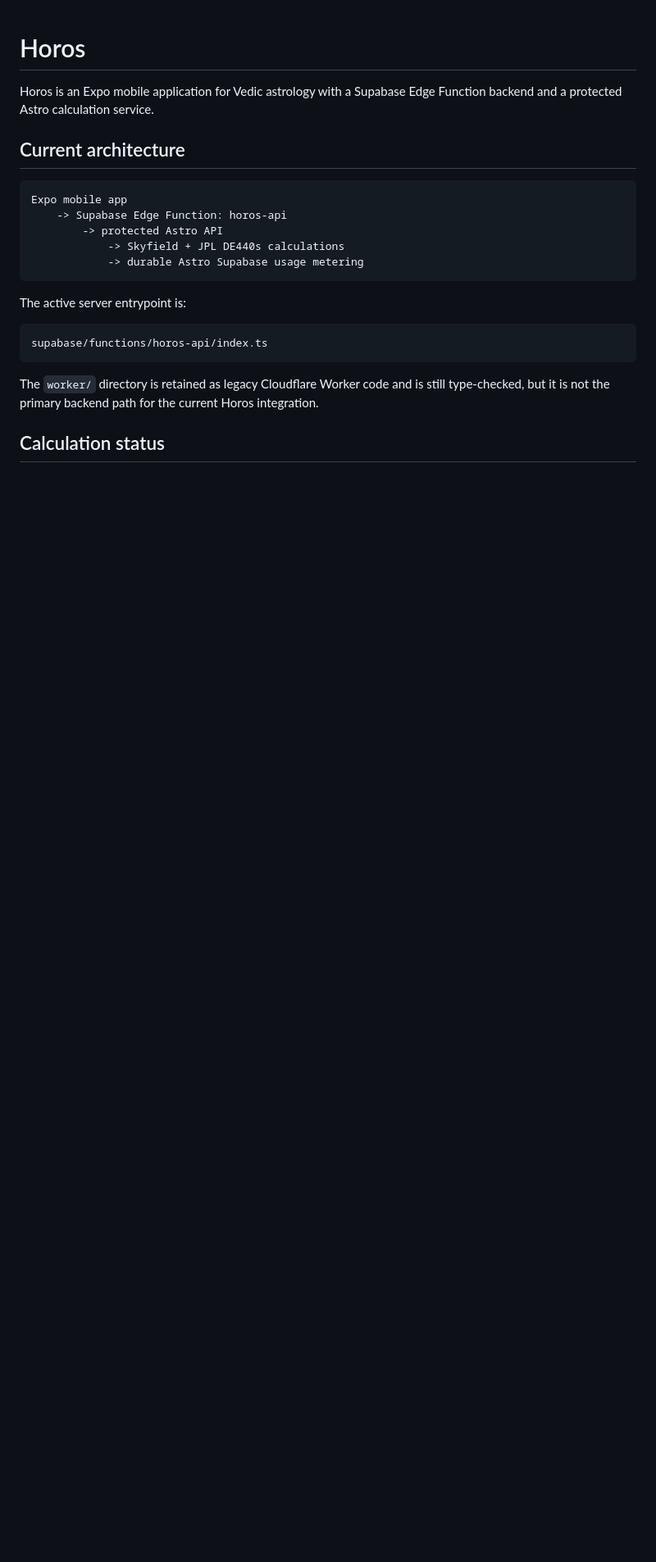
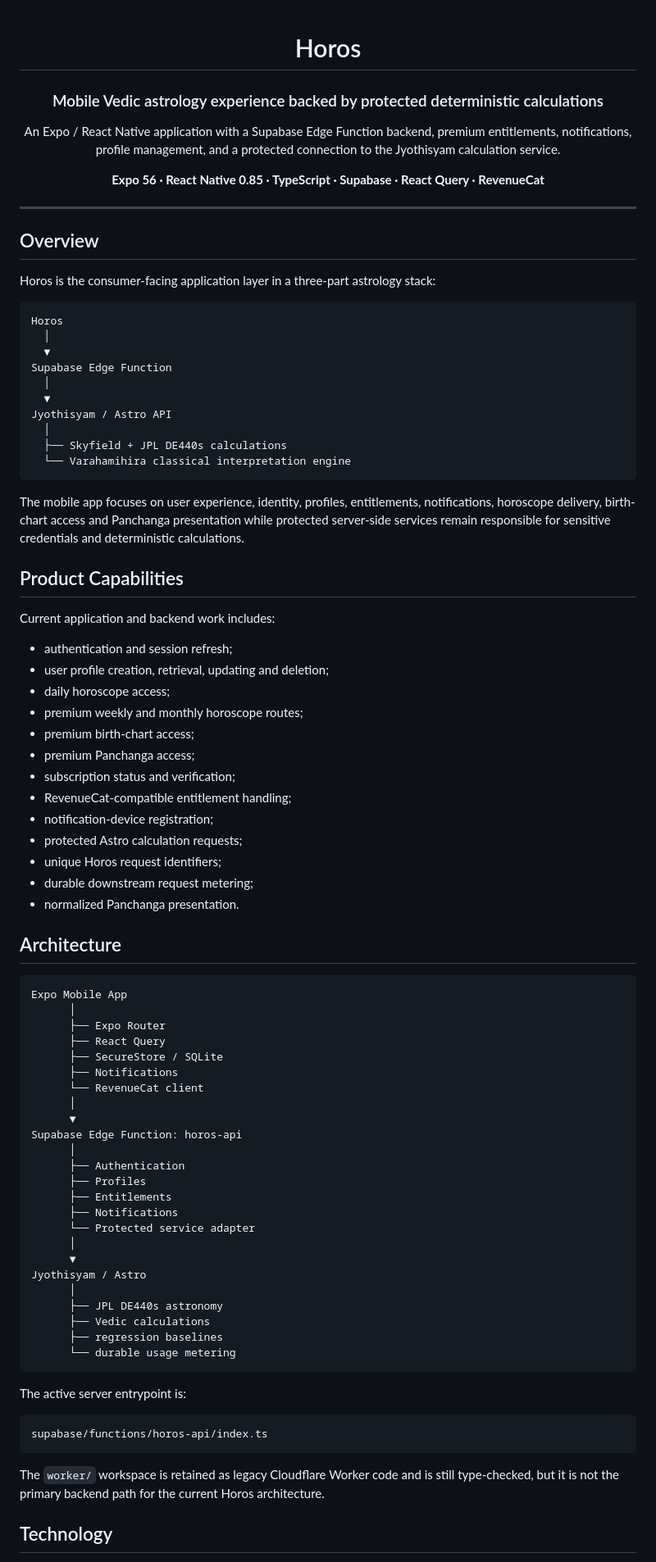
Before and after one commit to mkraja826/horos, a Markdown page: README.md, the part around one of its changes. Shown at 82% size. GitHub-like rendering; blank space fills up the shorter version.

````diff
--- a/README.md
+++ b/README.md
@@ -1,15 +3,79 @@
 # Horos
 
-Horos is an Expo mobile application for Vedic astrology with a Supabase Edge Function backend and a protected Astro calculation service.
+### Mobile Vedic astrology experience backed by protected deterministic calculations
 
-## Current architecture
+An Expo / React Native application with a Supabase Edge Function backend, premium entitlements, notifications, profile management, and a protected connection to the Jyothisyam calculation service.
+
+**Expo 56 · React Native 0.85 · TypeScript · Supabase · React Query · RevenueCat**
+
+</div>
+
+---
+
+## Overview
+
+Horos is the consumer-facing application layer in a three-part astrology stack:
 
 ```text
-Expo mobile app
-    -> Supabase Edge Function: horos-api
-        -> protected Astro API
-            -> Skyfield + JPL DE440s calculations
-            -> durable Astro Supabase usage metering
+Horos
+  │
+  ▼
+Supabase Edge Function
+  │
+  ▼
+Jyothisyam / Astro API
+  │
+  ├── Skyfield + JPL DE440s calculations
+  └── Varahamihira classical interpretation engine
+```
+
+The mobile app focuses on user experience, identity, profiles, entitlements, notifications, horoscope delivery, birth-chart access and Panchanga presentation while protected server-side services remain responsible for sensitive credentials and deterministic calculations.
+
+## Product Capabilities
+
+Current application and backend work includes:
+
+- authentication and session refresh;
+- user profile creation, retrieval, updating and deletion;
+- daily horoscope access;
+- premium weekly and monthly horoscope routes;
+- premium birth-chart access;
+- premium Panchanga access;
+- subscription status and verification;
+- RevenueCat-compatible entitlement handling;
+- notification-device registration;
+- protected Astro calculation requests;
+- unique Horos request identifiers;
+- durable downstream request metering;
+- normalized Panchanga presentation.
+
+## Architecture
+
+```text
+Expo Mobile App
+      │
+      ├── Expo Router
+      ├── React Query
+      ├── SecureStore / SQLite
+      ├── Notifications
+      └── RevenueCat client
+      │
+      ▼
+Supabase Edge Function: horos-api
+      │
+      ├── Authentication
+      ├── Profiles
+      ├── Entitlements
+      ├── Notifications
+      └── Protected service adapter
+      │
+      ▼
+Jyothisyam / Astro
+      │
+      ├── JPL DE440s astronomy
+      ├── Vedic calculations
+      ├── regression baselines
+      └── durable usage metering
 ```
 
 The active server entrypoint is:
@@ -18,7 +84,7 @@ The active server entrypoint is:
 supabase/functions/horos-api/index.ts
 ```
 
-The `worker/` directory is retained as legacy Cloudflare Worker code and is still type-checked, but it is not the primary backend path for the current Horos integration.
+The `worker/` workspace is retained as legacy Cloudflare Worker code and is still type-checked, but it is not the primary backend path for the current Horos architecture.
 
-## Calculation status
+## Technology
 
````
Also changed, not shown: other parts of README.md (+108 -124 lines).
